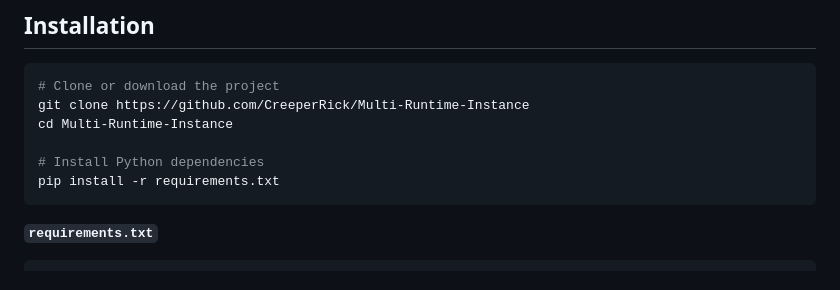
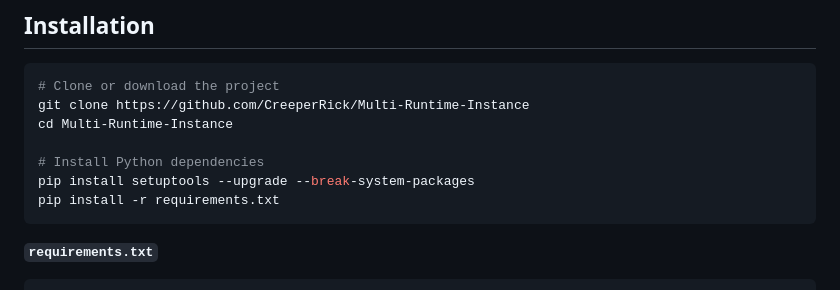
Before and after one commit to CreeperRick/Multi-Runtime-Instance, a Markdown page: README.md, the part around the change. GitHub-like rendering.

Commit message:
Update README with project details and instructions

````diff
--- a/README.md
+++ b/README.md
@@ -88,6 +88,7 @@ git clone https://github.com/CreeperRick/Multi-Runtime-Instance
 cd Multi-Runtime-Instance
 
 # Install Python dependencies
+pip install setuptools --upgrade --break-system-packages
 pip install -r requirements.txt
 ```
 
````
